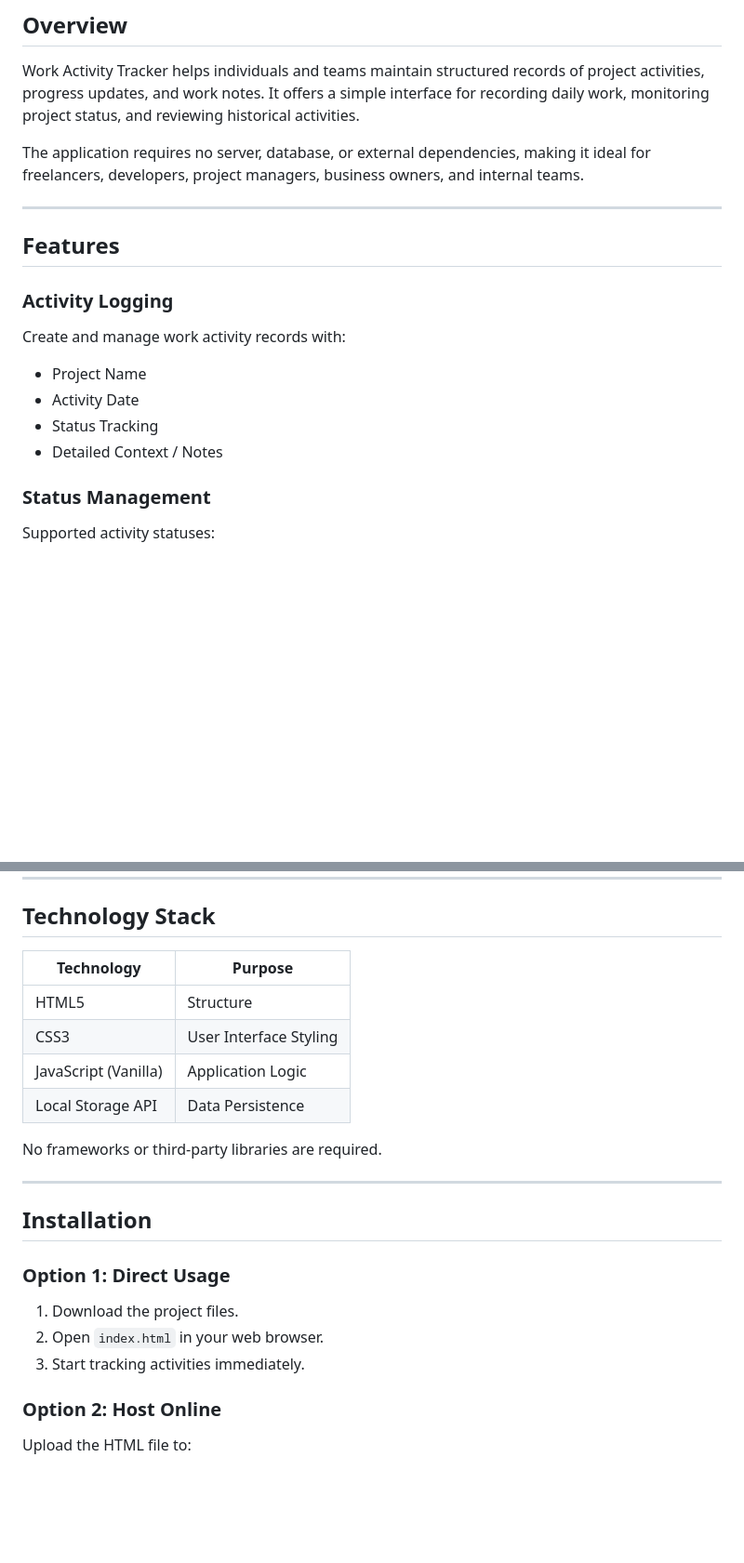
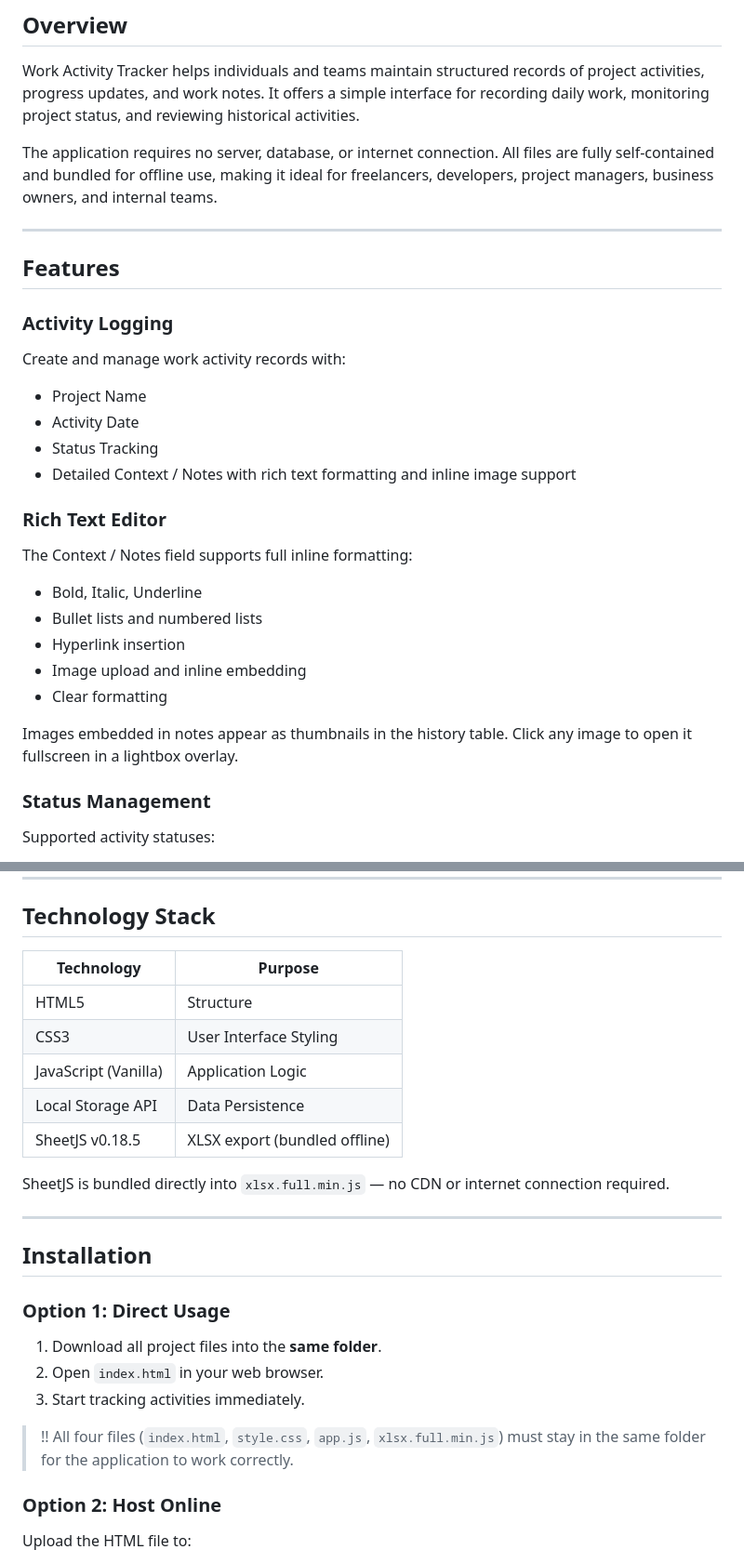
Before and after one commit to 20minusone/Lite-Activity-Tracker, a Markdown page: README.md, 2 parts joined by grey strips. Shown at 93% size. GitHub-like rendering; blank space fills up the shorter version.

```diff
--- a/README.md
+++ b/README.md
@@ -6,7 +6,7 @@ A lightweight browser-based application for logging, managing, and tracking work
 
 Work Activity Tracker helps individuals and teams maintain structured records of project activities, progress updates, and work notes. It offers a simple interface for recording daily work, monitoring project status, and reviewing historical activities.
 
-The application requires no server, database, or external dependencies, making it ideal for freelancers, developers, project managers, business owners, and internal teams.
+The application requires no server, database, or internet connection. All files are fully self-contained and bundled for offline use, making it ideal for freelancers, developers, project managers, business owners, and internal teams.
 
 ---
 
@@ -19,7 +19,19 @@ Create and manage work activity records with:
 * Project Name
 * Activity Date
 * Status Tracking
-* Detailed Context / Notes
+* Detailed Context / Notes with rich text formatting and inline image support
+
+### Rich Text Editor
+
+The Context / Notes field supports full inline formatting:
+
+* Bold, Italic, Underline
+* Bullet lists and numbered lists
+* Hyperlink insertion
+* Image upload and inline embedding
+* Clear formatting
+
+Images embedded in notes appear as thumbnails in the history table. Click any image to open it fullscreen in a lightbox overlay.
 
 ### Status Management
 
@@ -105,14 +118,15 @@ Restore previously exported JSON backups with a single click.
 
 ## Technology Stack
 
-| Technology           | Purpose                |
-| -------------------- | ---------------------- |
-| HTML5                | Structure              |
-| CSS3                 | User Interface Styling |
-| JavaScript (Vanilla) | Application Logic      |
-| Local Storage API    | Data Persistence       |
+| Technology           | Purpose                          |
+| -------------------- | -------------------------------- |
+| HTML5                | Structure                        |
+| CSS3                 | User Interface Styling           |
+| JavaScript (Vanilla) | Application Logic                |
+| Local Storage API    | Data Persistence                 |
+| SheetJS v0.18.5      | XLSX export (bundled offline)    |
 
-No frameworks or third-party libraries are required.
+SheetJS is bundled directly into `xlsx.full.min.js` — no CDN or internet connection required.
 
 ---
 
@@ -120,9 +134,11 @@ No frameworks or third-party libraries are required.
 
 ### Option 1: Direct Usage
 
-1. Download the project files.
+1. Download all project files into the **same folder**.
 2. Open `index.html` in your web browser.
 3. Start tracking activities immediately.
+
+> !! All four files (`index.html`, `style.css`, `app.js`, `xlsx.full.min.js`) must stay in the same folder for the application to work correctly.
 
 ### Option 2: Host Online
 
```
Also changed, not shown: other parts of README.md (+24 -16 lines).
